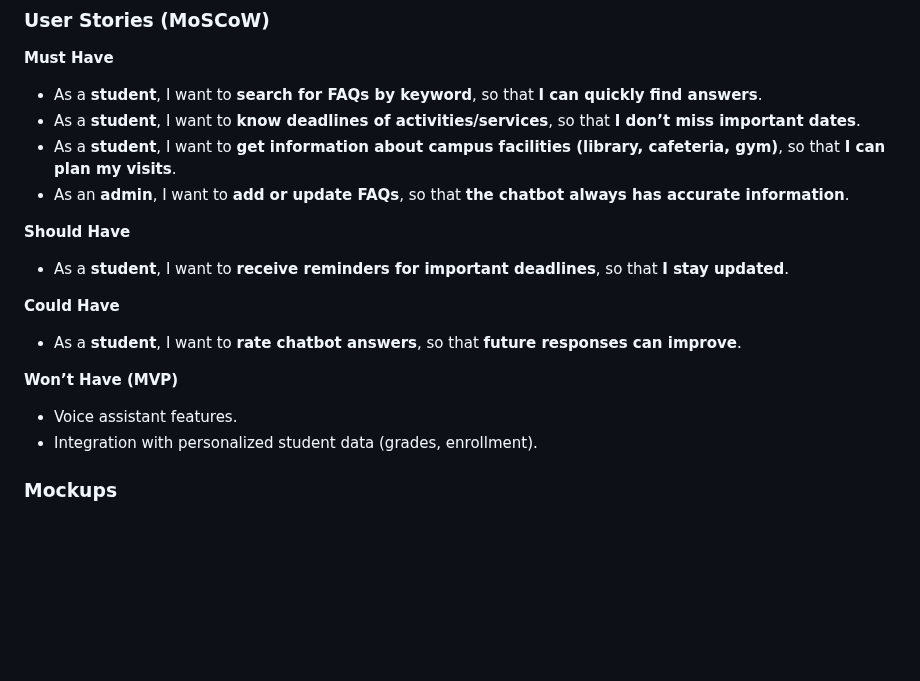
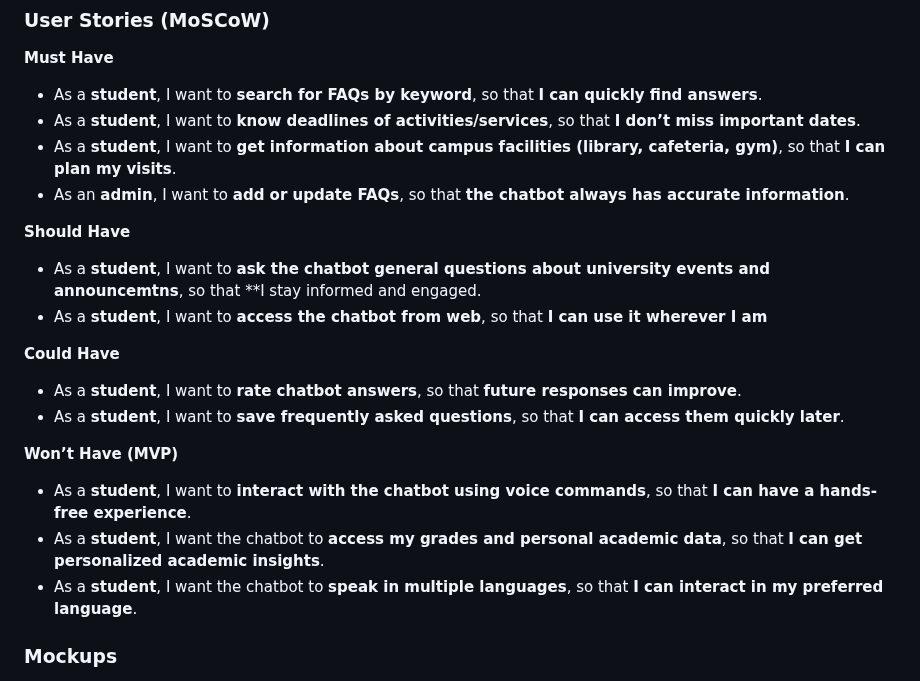
Before and after one commit to M0simi/portfolio, a Markdown page: Stage3.md, the part around the change. GitHub-like rendering; blank space fills up the shorter version.

```diff
--- a/Stage3.md
+++ b/Stage3.md
@@ -13,14 +13,17 @@
 - As an **admin**, I want to **add or update FAQs**, so that **the chatbot always has accurate information**.
 
 **Should Have**
-- As a **student**, I want to **receive reminders for important deadlines**, so that **I stay updated**.
+- As a **student**, I want to **ask the chatbot general questions about university events and announcemtns**, so that **I stay informed and engaged.
+- As a **student**, I want to **access the chatbot from web**, so that **I can use it wherever I am**
 
 **Could Have**
 - As a **student**, I want to **rate chatbot answers**, so that **future responses can improve**.
+- As a **student**, I want to **save frequently asked questions**, so that **I can access them quickly later**.
 
 **Won’t Have (MVP)**
-- Voice assistant features.
-- Integration with personalized student data (grades, enrollment).
+- As a **student**, I want to **interact with the chatbot using voice commands**, so that **I can have a hands-free experience**.
+- As a **student**, I want the chatbot to **access my grades and personal academic data**, so that **I can get personalized academic insights**.
+- As a **student**, I want the chatbot to **speak in multiple languages**, so that **I can interact in my preferred language**.
 
 ### Mockups
 
```
